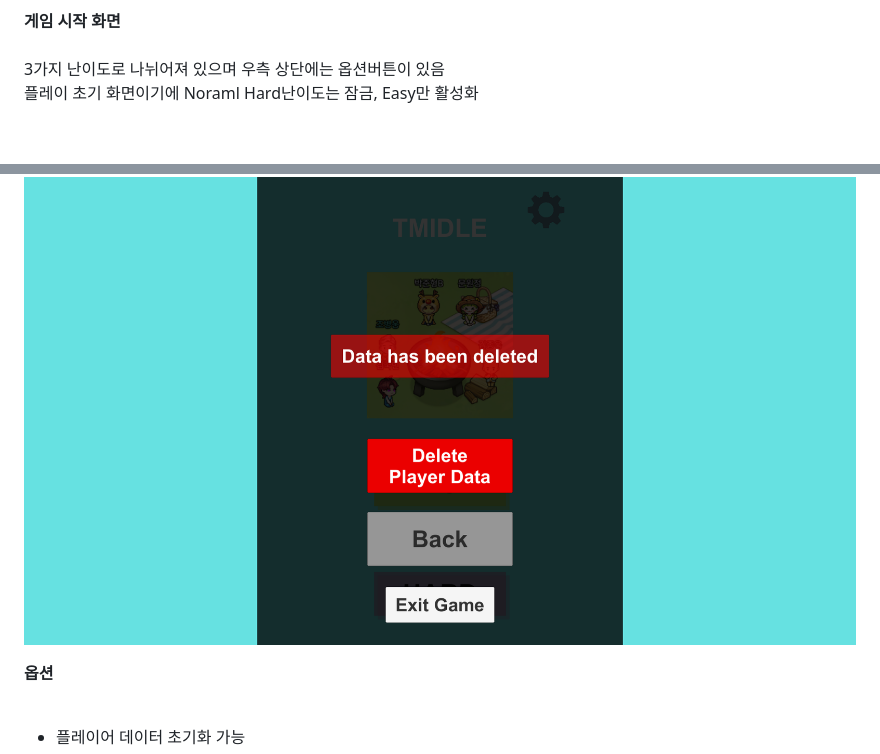
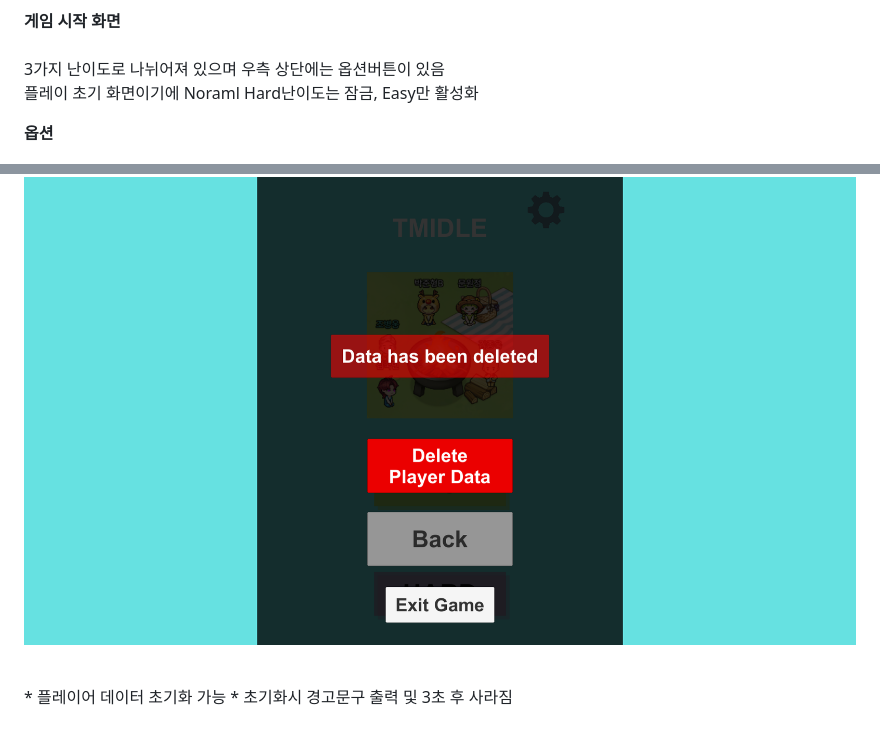
Before and after one commit to uhbbang33/IDLE_CardMatchGame, a Markdown page: Readme.md, 2 parts joined by grey strips. GitHub-like rendering; blank space fills up the shorter version.

```diff
--- a/Readme.md
+++ b/Readme.md
@@ -84,13 +84,15 @@
 3가지 난이도로 나뉘어져 있으며 우측 상단에는 옵션버튼이 있음
 플레이 초기 화면이기에 Noraml Hard난이도는 잠금, Easy만 활성화
 
+__옵션__
+
 ![alt](./Assets/Images/OptionFile.png)
 <br/>
 
 ![Option](./Assets/Images/OptionDeleteFile.png)
 
 
-__옵션__
+
 <br/>
 * 플레이어 데이터 초기화 가능
 * 초기화시 경고문구 출력 및 3초 후 사라짐
```
